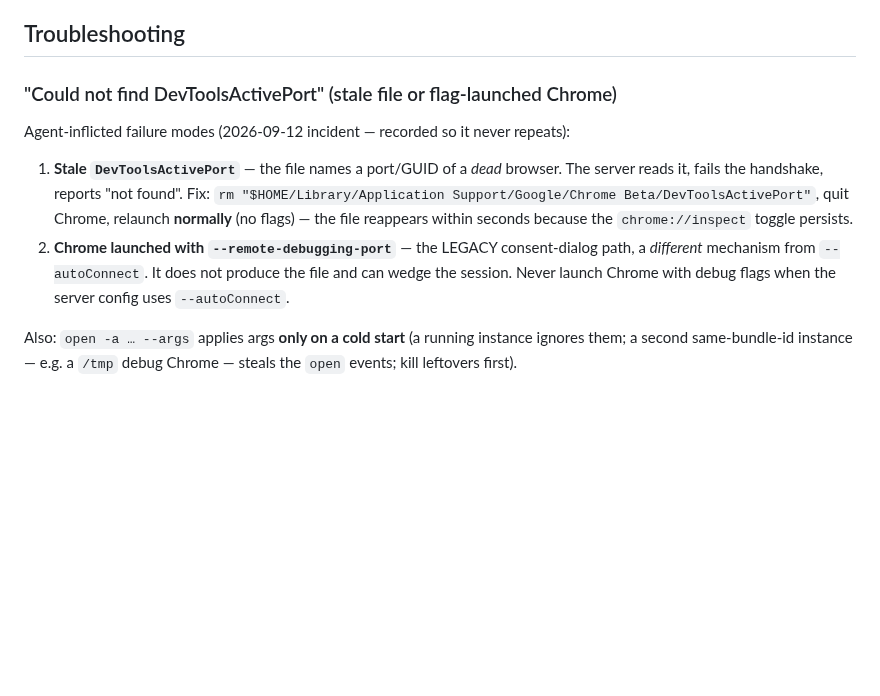
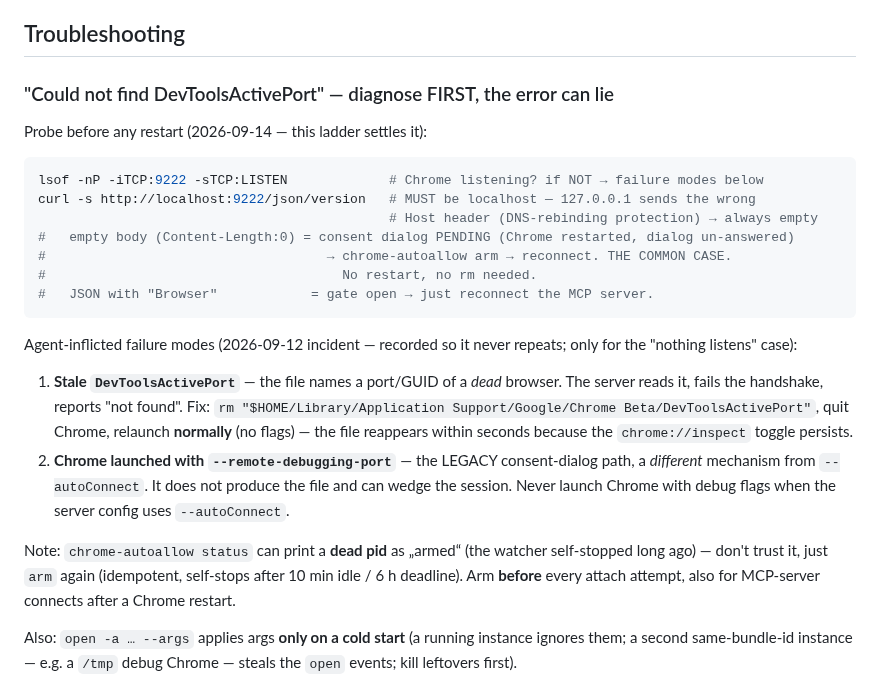
Before and after one commit to devskale/skale-skills, a Markdown page: docs/browser-use/chrome-dev.md, the part around the change. Drawn GitHub-style; blank space fills up the shorter version.

Commit message:
chrome-dev: diagnosis ladder before restart — consent gate is the common case; status can lie

````diff
--- a/docs/browser-use/chrome-dev.md
+++ b/docs/browser-use/chrome-dev.md
@@ -143,9 +143,21 @@ Full comparison → [browser-tools-comparison.md](browser-tools-comparison.md)
 
 ## Troubleshooting
 
-### "Could not find DevToolsActivePort" (stale file or flag-launched Chrome)
+### "Could not find DevToolsActivePort" — diagnose FIRST, the error can lie
 
-Agent-inflicted failure modes (2026-09-12 incident — recorded so it never repeats):
+Probe before any restart (2026-09-14 — this ladder settles it):
+
+```bash
+lsof -nP -iTCP:9222 -sTCP:LISTEN             # Chrome listening? if NOT → failure modes below
+curl -s http://localhost:9222/json/version   # MUST be localhost — 127.0.0.1 sends the wrong
+                                             # Host header (DNS-rebinding protection) → always empty
+#   empty body (Content-Length:0) = consent dialog PENDING (Chrome restarted, dialog un-answered)
+#                                    → chrome-autoallow arm → reconnect. THE COMMON CASE.
+#                                      No restart, no rm needed.
+#   JSON with "Browser"            = gate open → just reconnect the MCP server.
+```
+
+Agent-inflicted failure modes (2026-09-12 incident — recorded so it never repeats; only for the "nothing listens" case):
 
 1. **Stale `DevToolsActivePort`** — the file names a port/GUID of a *dead*
    browser. The server reads it, fails the handshake, reports "not found".
@@ -156,6 +168,11 @@ Agent-inflicted failure modes (2026-09-12 incident — recorded so it never repe
    consent-dialog path, a *different* mechanism from `--autoConnect`. It does
    not produce the file and can wedge the session. Never launch Chrome with
    debug flags when the server config uses `--autoConnect`.
+
+Note: `chrome-autoallow status` can print a **dead pid** as „armed“ (the
+watcher self-stopped long ago) — don't trust it, just `arm` again (idempotent,
+self-stops after 10 min idle / 6 h deadline). Arm **before** every attach
+attempt, also for MCP-server connects after a Chrome restart.
 
 Also: `open -a … --args` applies args **only on a cold start** (a running
 instance ignores them; a second same-bundle-id instance — e.g. a `/tmp`
````
